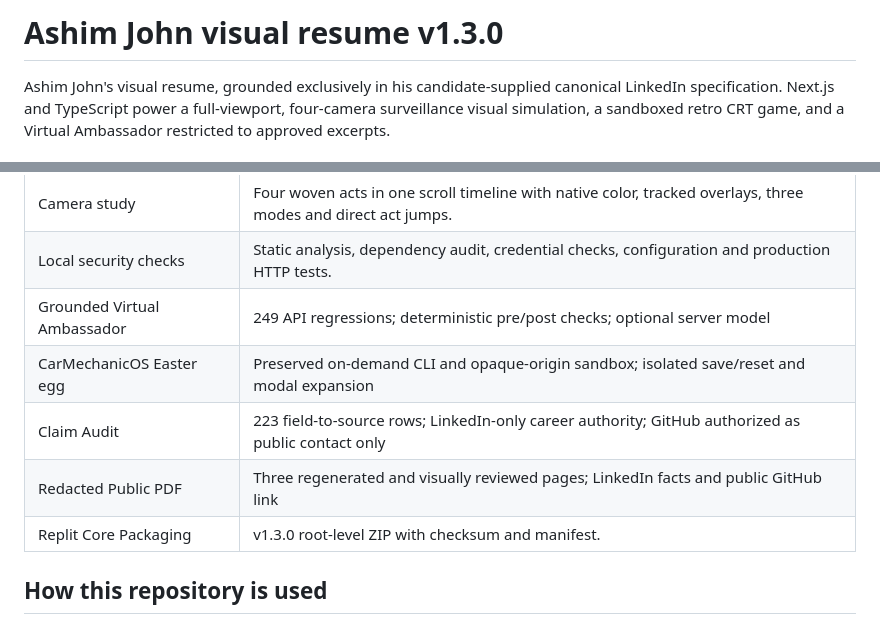
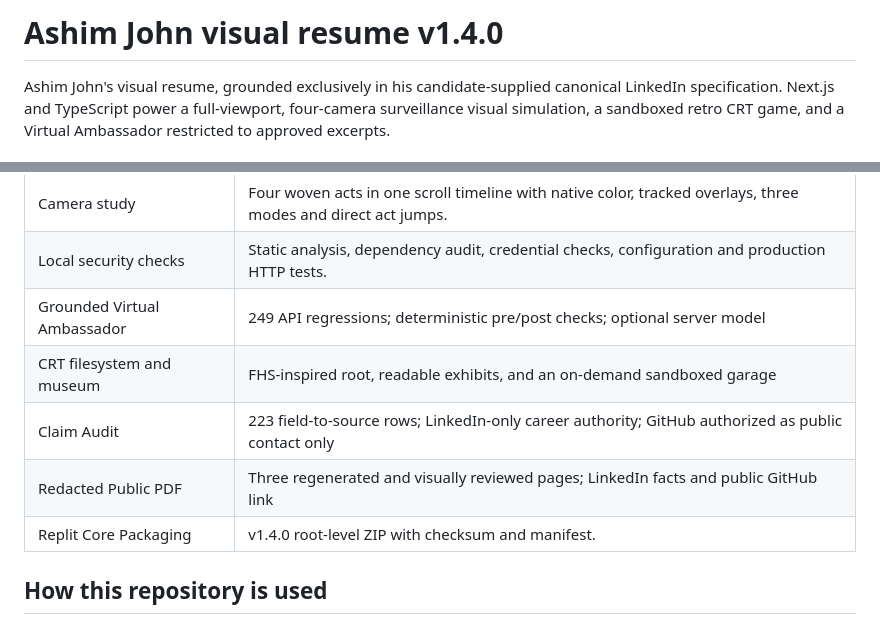
Before and after one commit to ashimcode/quantum-leap-resume, a Markdown page: README.md, 2 parts joined by grey strips. GitHub-like rendering.

```diff
--- a/README.md
+++ b/README.md
@@ -1,4 +1,4 @@
-# Ashim John visual resume v1.3.0
+# Ashim John visual resume v1.4.0
 
 Ashim John's visual resume, grounded exclusively in his candidate-supplied canonical LinkedIn specification. Next.js and TypeScript power a full-viewport, four-camera surveillance visual simulation, a sandboxed retro CRT game, and a Virtual Ambassador restricted to approved excerpts.
 
@@ -9,10 +9,10 @@ Ashim John's visual resume, grounded exclusively in his candidate-supplied canon
 | Camera study | Four woven acts in one scroll timeline with native color, tracked overlays, three modes and direct act jumps. |
 | Local security checks | Static analysis, dependency audit, credential checks, configuration and production HTTP tests. |
 | Grounded Virtual Ambassador | 249 API regressions; deterministic pre/post checks; optional server model |
-| CarMechanicOS Easter egg | Preserved on-demand CLI and opaque-origin sandbox; isolated save/reset and modal expansion |
+| CRT filesystem and museum | FHS-inspired root, readable exhibits, and an on-demand sandboxed garage |
 | Claim Audit | 223 field-to-source rows; LinkedIn-only career authority; GitHub authorized as public contact only |
 | Redacted Public PDF | Three regenerated and visually reviewed pages; LinkedIn facts and public GitHub link |
-| Replit Core Packaging | v1.3.0 root-level ZIP with checksum and manifest. |
+| Replit Core Packaging | v1.4.0 root-level ZIP with checksum and manifest. |
 
 ## How this repository is used
 
```
Also changed, not shown: other parts of README.md (+41 -7 lines), RELEASE_VERIFICATION.md (+6 -0 lines), docs/BUILD-LOG.md (added, +21 -0 lines), docs/CRT-FILESYSTEM.md (added, +18 -0 lines), assets/screenshots/classroom-home.jpg (added), assets/screenshots/classroom-services.jpg (added), assets/screenshots/v130-crt-desktop.jpg (added), assets/screenshots/v130-portal.jpg (added), assets/screenshots/v140-crt-museum.jpg (added), assets/screenshots/v140-crt-root.jpg (added), 6 other files.
